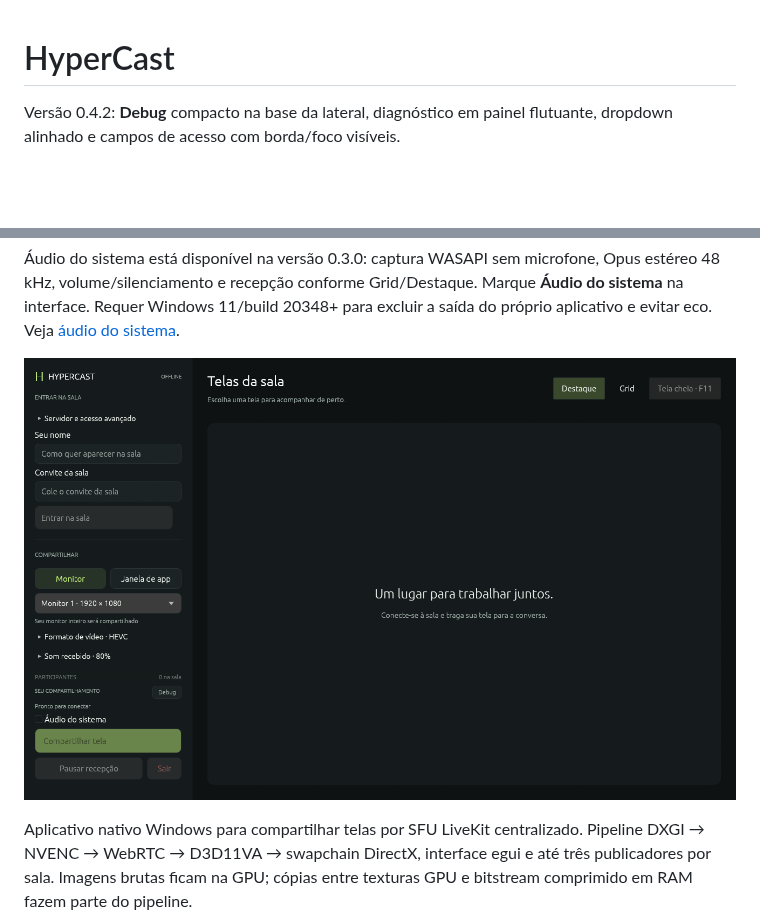
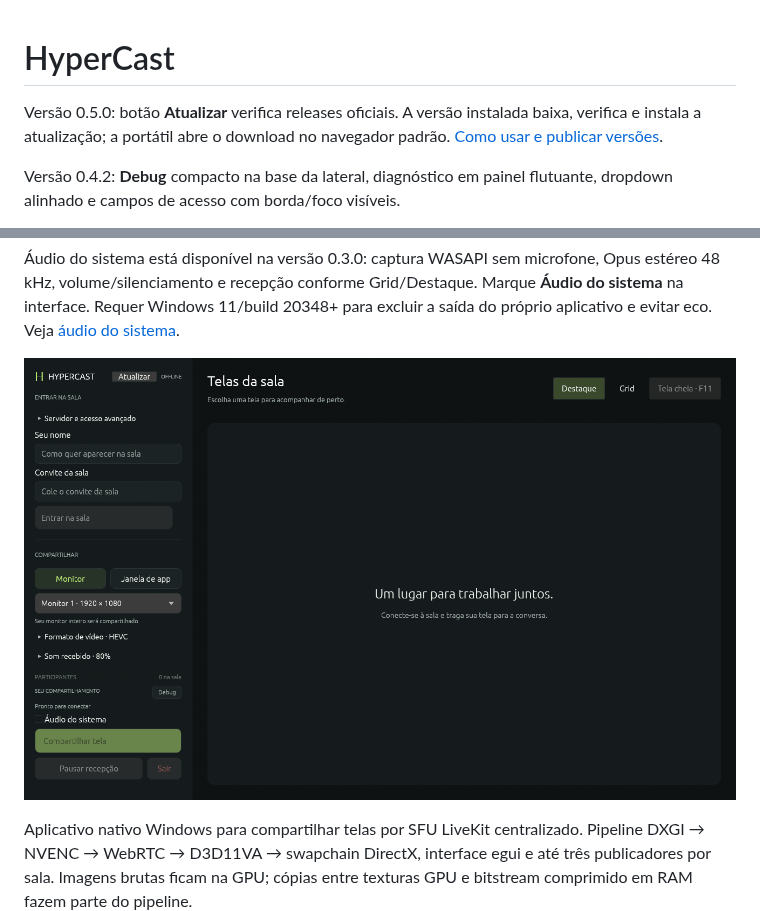
Before and after one commit to LucasCamy/HyperCast, a Markdown page: README.md, 2 parts joined by grey strips. Drawn GitHub-style; pictures changed too: assets/layout.png; blank space fills up the shorter version.

Commit message:
Add verified in-app updates and stable GitHub release distribution

```diff
--- a/README.md
+++ b/README.md
@@ -1,4 +1,8 @@
 # HyperCast
+
+Versão 0.5.0: botão **Atualizar** verifica releases oficiais. A versão instalada
+baixa, verifica e instala a atualização; a portátil abre o download no
+navegador padrão. [Como usar e publicar versões](docs/updates.md).
 
 Versão 0.4.2: **Debug** compacto na base da lateral, diagnóstico em painel
 flutuante, dropdown alinhado e campos de acesso com borda/foco visíveis.
```
Also changed, not shown: docs/portable.md (+5 -0 lines), docs/updates.md (added, +50 -0 lines), docs/validation.md (+15 -0 lines), 13 other files.
